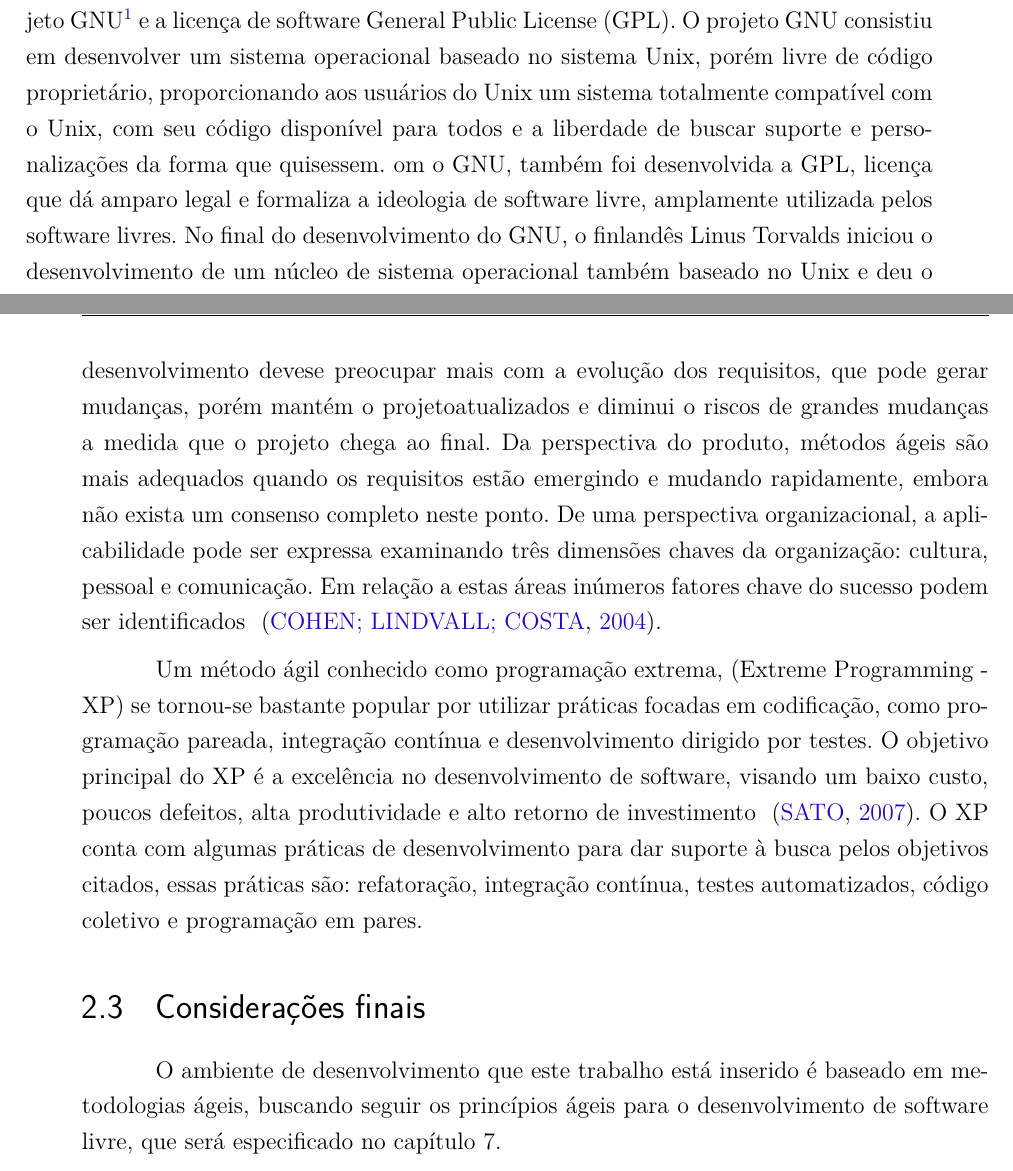
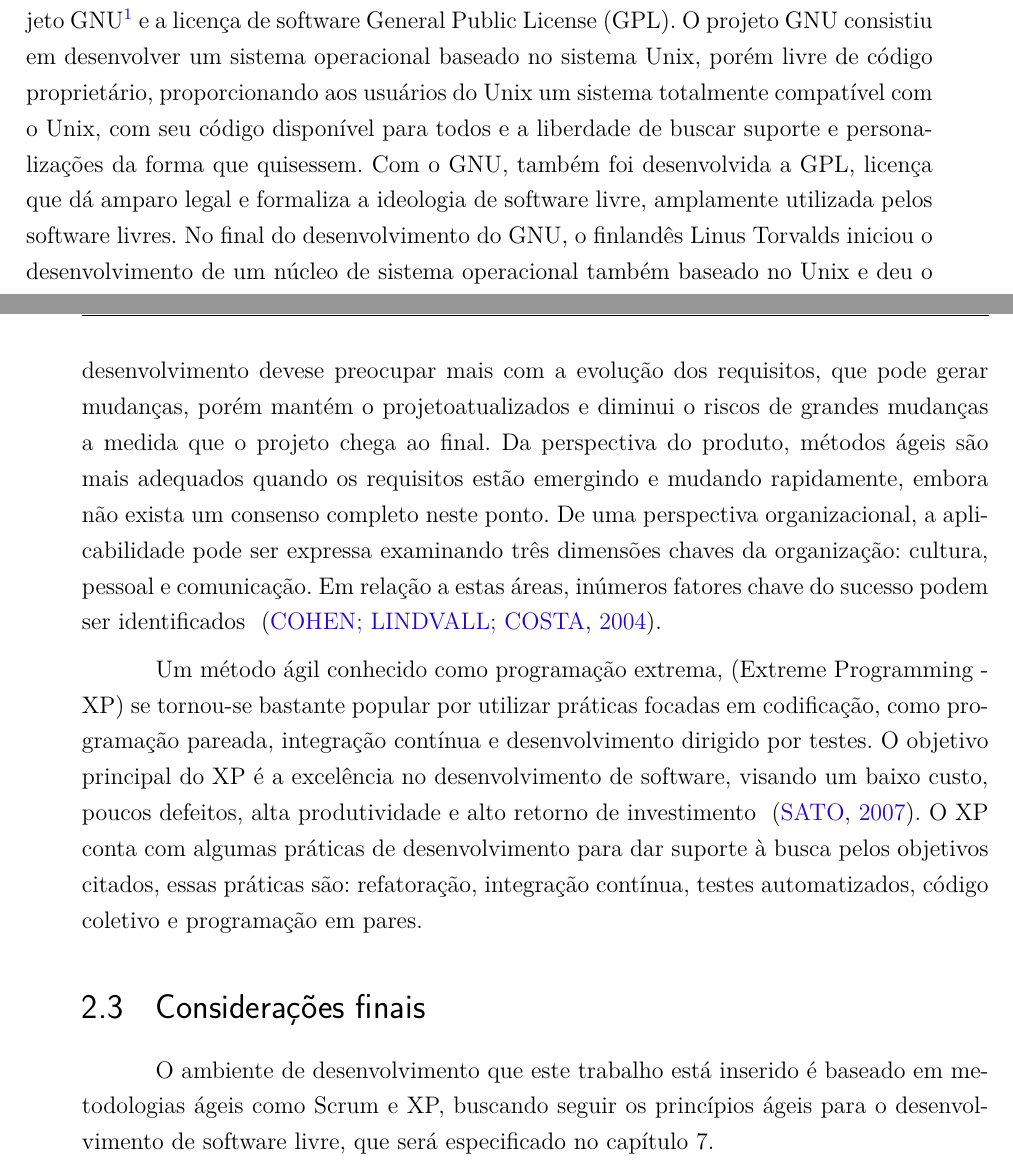
Before and after one commit to riurick/tcc_texto, a LaTeX thesis (tcc.tex, which reads capitulos/2-desenvolvimento-empirico.tex): two parts of pages 26 and 27 of 103, joined at a grey line, cut so that both start at the same text. Compiled offline with pdfLaTeX.

Commit message:
Update 2-desenvolvimento-empirico.tex

```diff
--- a/capitulos/2-desenvolvimento-empirico.tex
+++ b/capitulos/2-desenvolvimento-empirico.tex
@@ -58,7 +58,7 @@
 sistema totalmente compatível com o Unix, com seu código disponível para todos e
 a liberdade de buscar suporte e personalizações da forma que quisessem.
 %
-om o GNU, também foi desenvolvida a GPL, licença que dá amparo legal e formaliza
+Com o GNU, também foi desenvolvida a GPL, licença que dá amparo legal e formaliza
 a ideologia de software livre, amplamente utilizada pelos software livres.
 %
 No final do desenvolvimento do GNU, o finlandês Linus Torvalds iniciou o
@@ -106,7 +106,7 @@
 estão emergindo e mudando rapidamente, embora não exista um consenso completo
 neste ponto. De uma perspectiva organizacional, a aplicabilidade pode ser expressa
 examinando três dimensões chaves da organização: cultura, pessoal e comunicação.
-Em relação a estas áreas inúmeros fatores chave do sucesso podem ser identificados
+Em relação a estas áreas, inúmeros fatores chave do sucesso podem ser identificados
 ~\cite{cohen2004}.
 
 Um método ágil conhecido como programação extrema, (Extreme Programming - XP) se
@@ -122,5 +122,5 @@
 
 \section{Considerações finais}
 
-O ambiente de desenvolvimento que este trabalho está inserido é baseado em metodologias ágeis, buscando seguir os princípios ágeis para o desenvolvimento de software livre, que será especificado no capítulo 7.
+O ambiente de desenvolvimento que este trabalho está inserido é baseado em metodologias ágeis como Scrum e XP, buscando seguir os princípios ágeis para o desenvolvimento de software livre, que será especificado no capítulo 7.
 %------------------------------------------------------------------------------%
```
Also changed, not shown: capitulos/2-desenvolvimento-empirico.tex (8 more changed lines).
